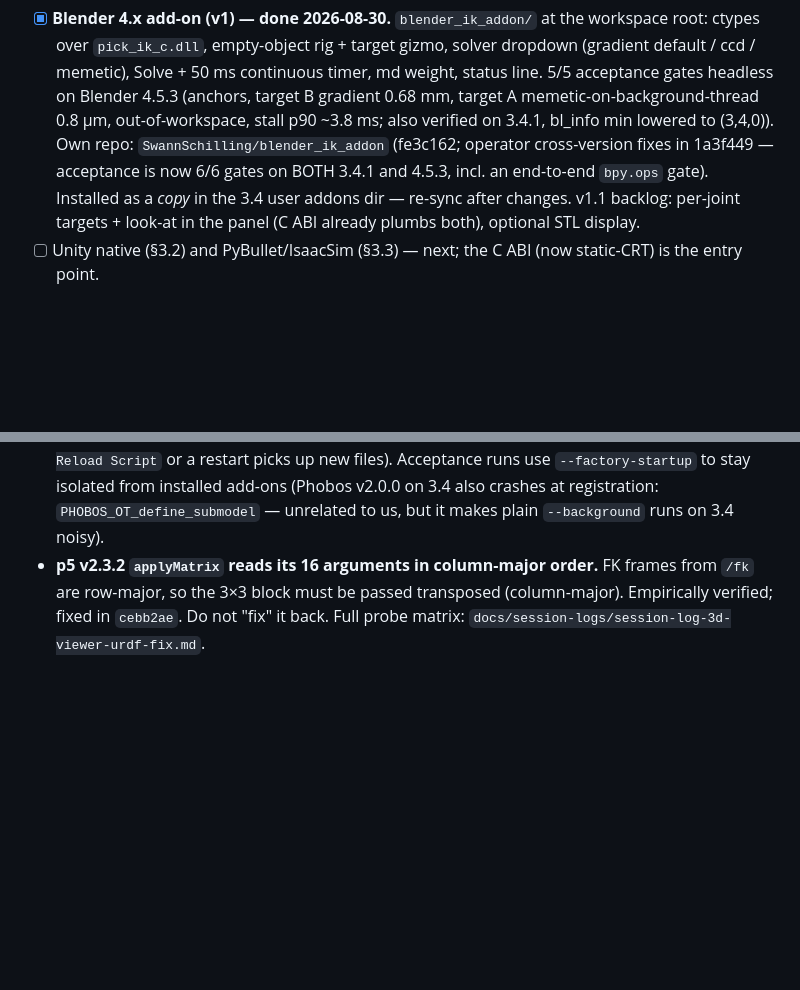
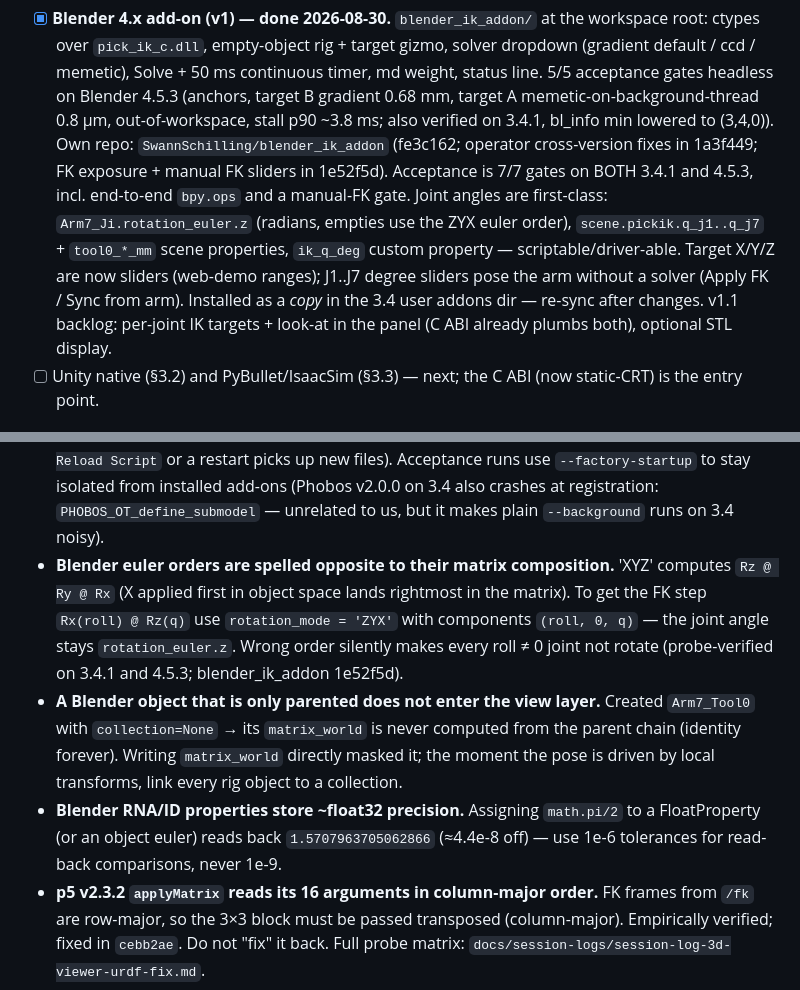
Before and after one commit to SwannSchilling/ik-service, a Markdown page: HANDOVER.md, 2 parts joined by grey strips. Rendered like a GitHub page; blank space fills up the shorter version.

Commit message:
docs(handover): add-on FK exposure + three new Blender gotchas (euler order, unlinked objects, float32 props)

```diff
--- a/HANDOVER.md
+++ b/HANDOVER.md
@@ -146,11 +146,17 @@ In progress / next up:
       target A memetic-on-background-thread 0.8 µm, out-of-workspace,
       stall p90 ~3.8 ms; also verified on 3.4.1, bl_info min lowered to
       (3,4,0)). Own repo: `SwannSchilling/blender_ik_addon` (fe3c162;
-      operator cross-version fixes in 1a3f449 — acceptance is now 6/6
-      gates on BOTH 3.4.1 and 4.5.3, incl. an end-to-end `bpy.ops`
-      gate). Installed as a *copy* in the 3.4 user addons dir — re-sync
-      after changes. v1.1 backlog: per-joint targets + look-at in the
-      panel (C ABI already plumbs both), optional STL display.
+      operator cross-version fixes in 1a3f449; FK exposure + manual FK
+      sliders in 1e52f5d). Acceptance is 7/7 gates on BOTH 3.4.1 and
+      4.5.3, incl. end-to-end `bpy.ops` and a manual-FK gate. Joint angles
+      are first-class: `Arm7_Ji.rotation_euler.z` (radians, empties use the
+      ZYX euler order), `scene.pickik.q_j1..q_j7` + `tool0_*_mm` scene
+      properties, `ik_q_deg` custom property — scriptable/driver-able.
+      Target X/Y/Z are now sliders (web-demo ranges); J1..J7 degree
+      sliders pose the arm without a solver (Apply FK / Sync from arm).
+      Installed as a *copy* in the 3.4 user addons dir — re-sync after
+      changes. v1.1 backlog: per-joint IK targets + look-at in the panel
+      (C ABI already plumbs both), optional STL display.
 - [ ] Unity native (§3.2) and PyBullet/IsaacSim (§3.3) — next; the C ABI
       (now static-CRT) is the entry point.
 
@@ -176,6 +182,22 @@ In progress / next up:
   stay isolated from installed add-ons (Phobos v2.0.0 on 3.4 also crashes at
   registration: `PHOBOS_OT_define_submodel` — unrelated to us, but it makes
   plain `--background` runs on 3.4 noisy).
+- **Blender euler orders are spelled opposite to their matrix
+  composition.** 'XYZ' computes `Rz @ Ry @ Rx` (X applied first in object
+  space lands rightmost in the matrix). To get the FK step
+  `Rx(roll) @ Rz(q)` use `rotation_mode = 'ZYX'` with components
+  `(roll, 0, q)` — the joint angle stays `rotation_euler.z`. Wrong order
+  silently makes every roll ≠ 0 joint not rotate (probe-verified on
+  3.4.1 and 4.5.3; blender_ik_addon 1e52f5d).
+- **A Blender object that is only parented does not enter the view
+  layer.** Created `Arm7_Tool0` with `collection=None` → its
+  `matrix_world` is never computed from the parent chain (identity
+  forever). Writing `matrix_world` directly masked it; the moment the pose
+  is driven by local transforms, link every rig object to a collection.
+- **Blender RNA/ID properties store ~float32 precision.** Assigning
+  `math.pi/2` to a FloatProperty (or an object euler) reads back
+  `1.5707963705062866` (≈4.4e-8 off) — use 1e-6 tolerances for
+  read-back comparisons, never 1e-9.
 - **p5 v2.3.2 `applyMatrix` reads its 16 arguments in column-major order.**
   FK frames from `/fk` are row-major, so the 3×3 block must be passed
   transposed (column-major). Empirically verified; fixed in `cebb2ae`. Do not
```
